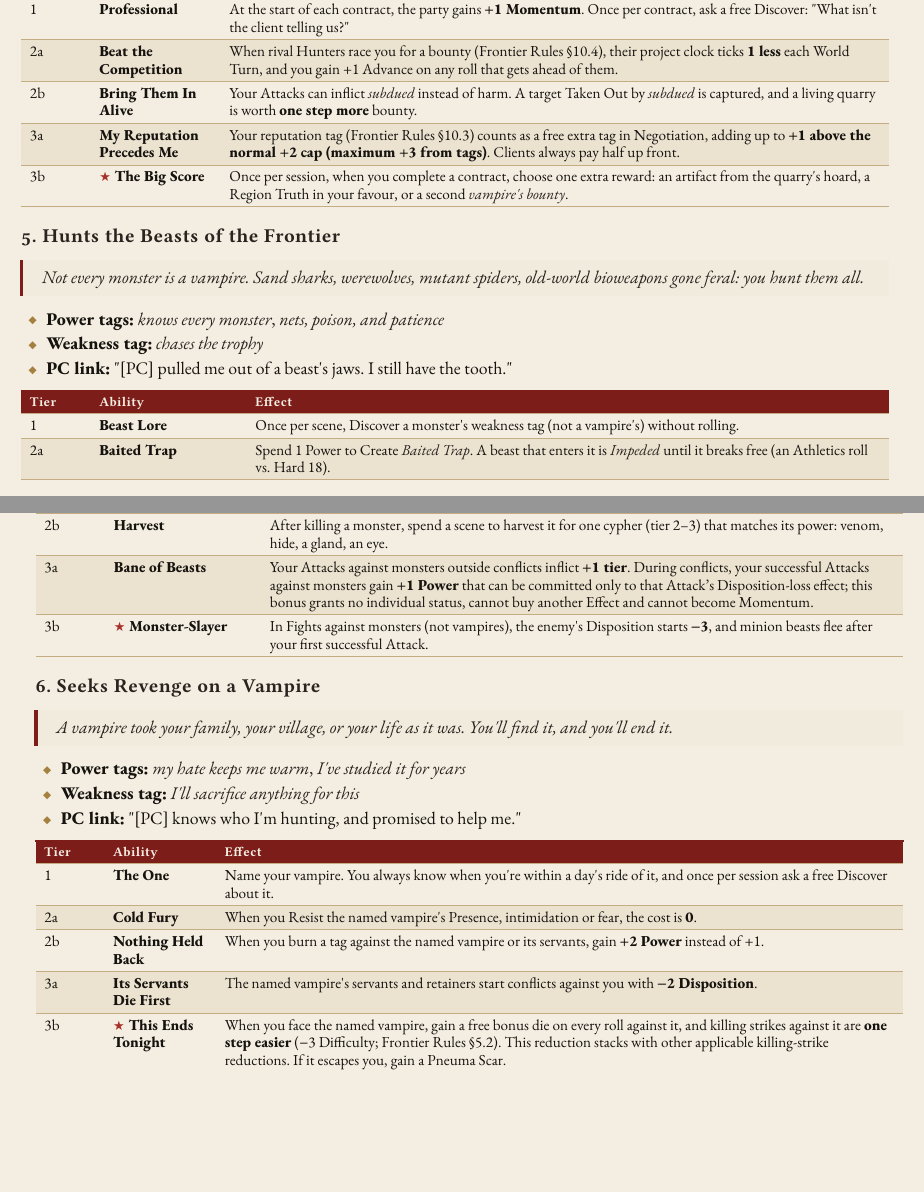
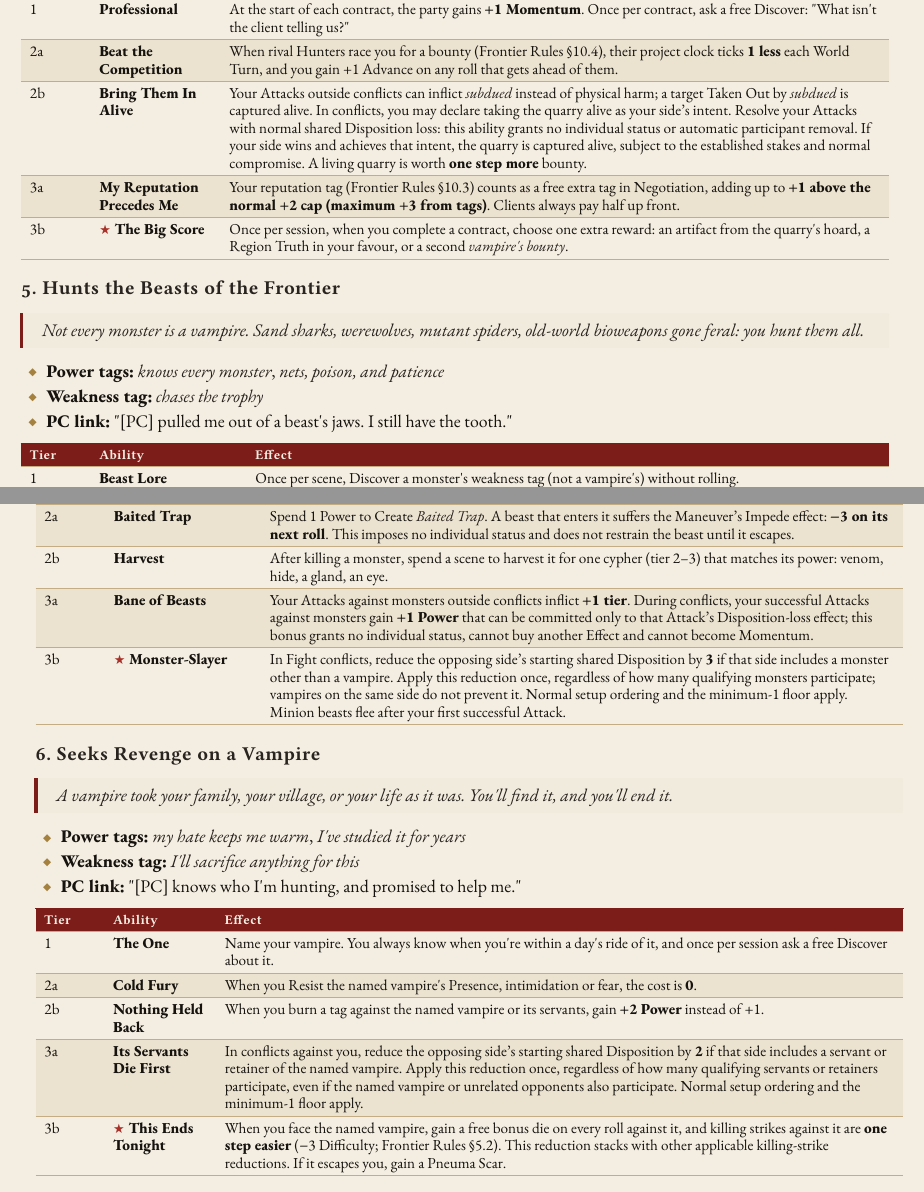
Before and after one commit to SkroxiousDM/2d12GameSystem, a Typst document (docs/TestamentOfDust/testament-of-dust-v2-setting-book.typ, which reads docs/TestamentOfDust/tod-focuses-hunter.typ, docs/TestamentOfDust/tod-playbooks-stalker.typ): two parts of pages 56 and 57 of 70, joined at a grey line, cut so that both start at the same text, the shorter picture padded with empty space. Compiled offline with Typst 0.15; a missing font is replaced by an installed copy or a similar font.

Commit message:
Clarify mixed-side setup, precision Attacks, capture and Baited Trap

```diff
--- a/docs/TestamentOfDust/tod-focuses-hunter.typ
+++ b/docs/TestamentOfDust/tod-focuses-hunter.typ
@@ -41,7 +41,7 @@ A Hunter is a professional. You take the job, you finish it, and you get paid.
     table.hline(),
     [1], [#strong[Professional];], [At the start of each contract, the party gains #strong[+1 Momentum];. Once per contract, ask a free Discover: \"What isn\'t the client telling us?\"],
     [2a], [#strong[Beat the Competition];], [When rival Hunters race you for a bounty (Frontier Rules §10.4), their project clock ticks #strong[1 less] each World Turn, and you gain +1 Advance on any roll that gets ahead of them.],
-    [2b], [#strong[Bring Them In Alive];], [Your Attacks can inflict #emph[subdued] instead of harm. A target Taken Out by #emph[subdued] is captured, and a living quarry is worth #strong[one step more] bounty.],
+    [2b], [#strong[Bring Them In Alive];], [Your Attacks outside conflicts can inflict #emph[subdued] instead of physical harm; a target Taken Out by #emph[subdued] is captured alive. In conflicts, you may declare taking the quarry alive as your side's intent. Resolve your Attacks with normal shared Disposition loss: this ability grants no individual status or automatic participant removal. If your side wins and achieves that intent, the quarry is captured alive, subject to the established stakes and normal compromise. A living quarry is worth #strong[one step more] bounty.],
     [3a], [#strong[My Reputation Precedes Me];], [Your reputation tag (Frontier Rules §10.3) counts as a free extra tag in Negotiation, adding up to #strong[+1 above the normal +2 cap (maximum +3 from tags)];. Clients always pay half up front.],
     [3b], [#strong[★ The Big Score];], [Once per session, when you complete a contract, choose one extra reward: an artifact from the quarry\'s hoard, a Region Truth in your favour, or a second #emph[vampire\'s bounty];.],
   )]
@@ -64,10 +64,10 @@ Not every monster is a vampire. Sand sharks, werewolves, mutant spiders, old-wor
     table.header([Tier], [Ability], [Effect],),
     table.hline(),
     [1], [#strong[Beast Lore];], [Once per scene, Discover a monster\'s weakness tag (not a vampire\'s) without rolling.],
-    [2a], [#strong[Baited Trap];], [Spend 1 Power to Create #emph[Baited Trap];. A beast that enters it is #emph[Impeded] until it breaks free (an Athletics roll vs. Hard 18).],
+    [2a], [#strong[Baited Trap];], [Spend 1 Power to Create #emph[Baited Trap];. A beast that enters it suffers the Maneuver's Impede effect: #strong[−3 on its next roll];. This imposes no individual status and does not restrain the beast until it escapes.],
     [2b], [#strong[Harvest];], [After killing a monster, spend a scene to harvest it for one cypher (tier 2--3) that matches its power: venom, hide, a gland, an eye.],
     [3a], [#strong[Bane of Beasts];], [Your Attacks against monsters outside conflicts inflict #strong[+1 tier];. During conflicts, your successful Attacks against monsters gain #strong[+1 Power] that can be committed only to that Attack’s Disposition-loss effect; this bonus grants no individual status, cannot buy another Effect and cannot become Momentum.],
-    [3b], [#strong[★ Monster-Slayer];], [In Fights against monsters (not vampires), the enemy\'s Disposition starts #strong[−3];, and minion beasts flee after your first successful Attack.],
+    [3b], [#strong[★ Monster-Slayer];], [In Fight conflicts, reduce the opposing side's starting shared Disposition by #strong[3] if that side includes a monster other than a vampire. Apply this reduction once, regardless of how many qualifying monsters participate; vampires on the same side do not prevent it. Normal setup ordering and the minimum-1 floor apply. Minion beasts flee after your first successful Attack.],
   )]
   , kind: table
   )
@@ -90,7 +90,7 @@ A vampire took your family, your village, or your life as it was. You\'ll find i
     [1], [#strong[The One];], [Name your vampire. You always know when you\'re within a day\'s ride of it, and once per session ask a free Discover about it.],
     [2a], [#strong[Cold Fury];], [When you Resist the named vampire\'s Presence, intimidation or fear, the cost is #strong[0];.],
     [2b], [#strong[Nothing Held Back];], [When you burn a tag against the named vampire or its servants, gain #strong[+2 Power] instead of +1.],
-    [3a], [#strong[Its Servants Die First];], [The named vampire\'s servants and retainers start conflicts against you with #strong[−2 Disposition];.],
+    [3a], [#strong[Its Servants Die First];], [In conflicts against you, reduce the opposing side's starting shared Disposition by #strong[2] if that side includes a servant or retainer of the named vampire. Apply this reduction once, regardless of how many qualifying servants or retainers participate, even if the named vampire or unrelated opponents also participate. Normal setup ordering and the minimum-1 floor apply.],
     [3b], [#strong[★ This Ends Tonight];], [When you face the named vampire, gain a free bonus die on every roll against it, and killing strikes against it are #strong[one step easier] (−3 Difficulty; Frontier Rules §5.2). This reduction stacks with other applicable killing-strike reductions. If it escapes you, gain a Pneuma Scar.],
   )]
   , kind: table
--- a/docs/TestamentOfDust/tod-playbooks-stalker.typ
+++ b/docs/TestamentOfDust/tod-playbooks-stalker.typ
@@ -35,7 +35,7 @@ You hunt by day. While the vampire sleeps, you climb the estate walls, pick the
     [5], [#strong[Quick Reflexes];], [You always act first when violence breaks out. In conflicts, changing one of your scripted actions costs #strong[1 Momentum] instead of 2.],
     [6], [#strong[Escape Artist];], [When you Resist capture, restraint, falls, or traps with Mētis, the cost is #strong[0 on a highest die of 5+];.],
     [7], [#strong[★ Flashback];], [Once per mission, declare a flashback to something you prepared earlier. Pay Momentum by plausibility: 0 (obvious), 1 (reasonable), 2 (a stretch), 3 (wild). Then roll as normal; on a success, it happened.],
-    [8], [#strong[★ Strike While It Sleeps];], [Against an unaware, #emph[Impeded];, or sleeping target, Attack effects cost #strong[half Power (round up)];. Killing strikes against sleeping vampires are #strong[one step easier] (−3 Difficulty; Frontier Rules §5.2). This reduction stacks with other applicable killing-strike reductions.],
+    [8], [#strong[★ Strike While It Sleeps];], [Against an unaware, #emph[Impeded];, or sleeping target, Attack effects outside conflicts cost #strong[half Power (round up)];. During conflicts, each Power committed to your successful Attack's Disposition-loss effect buys the effect normally purchased with 2 Power: remove twice the committed Power, plus 1, from the opposing side's shared Disposition. Apply the +1 once; this purchase grants no individual status or automatic participant removal and creates no additional Power for other Effects. Killing strikes against sleeping vampires are #strong[one step easier] (−3 Difficulty; Frontier Rules §5.2). This reduction stacks with other applicable killing-strike reductions.],
     [◆], [#strong[Nobody Sees Me Coming];], [Once per session, declare you\'re already somewhere you could plausibly have reached. Your first roll there gets #strong[+2 bonus dice for free];, and the GM can\'t spend Woe to reveal you during that roll.],
   )]
   , kind: table
```
Also changed, not shown: docs/2d12System/chapter-5.4-furcifer.typ (+2 -2 lines).
